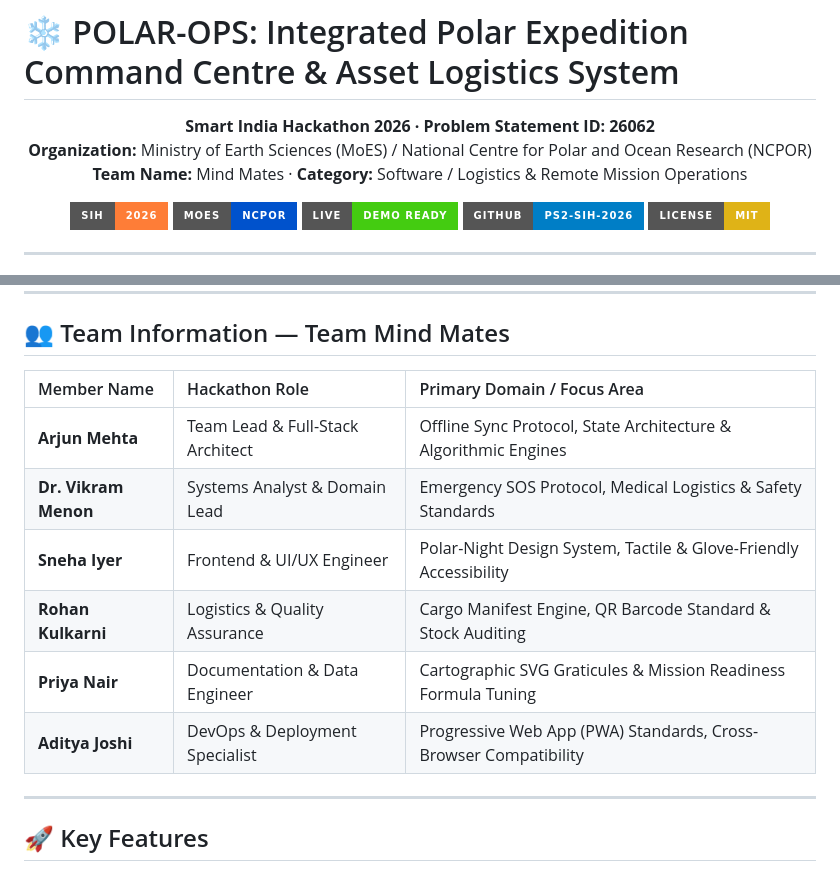
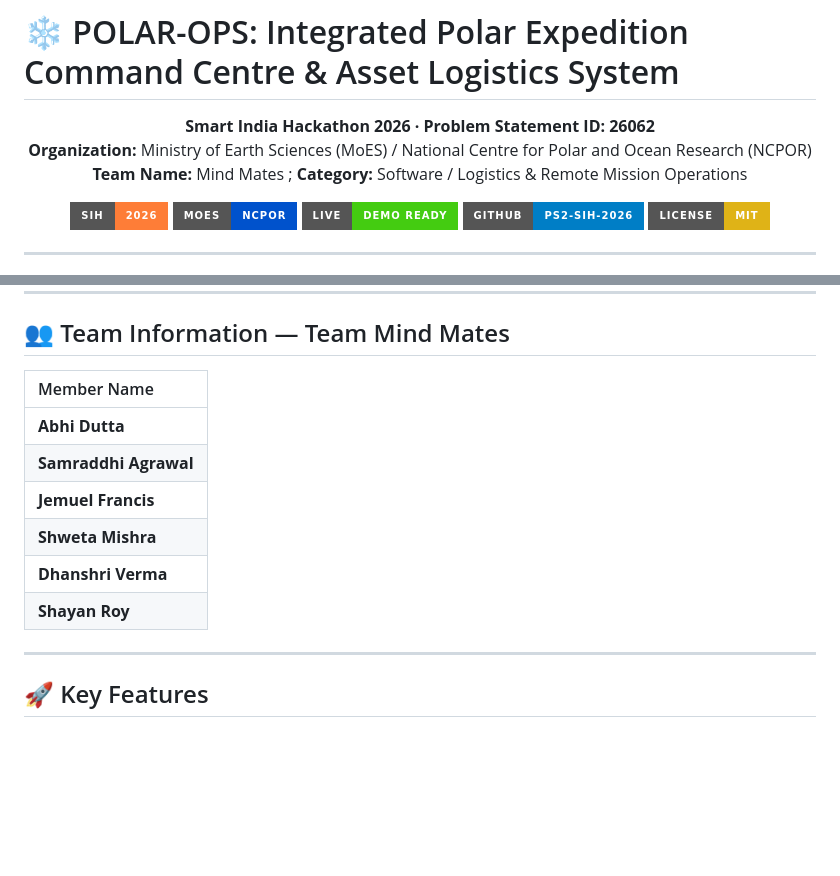
Before and after one commit to Samraddhi24/PS2-SIH-2026, a Markdown page: README.md, 2 parts joined by grey strips. GitHub-like rendering; badges without logos; blank space fills up the shorter version.

Commit message:
Update team information and formatting in README

```diff
--- a/README.md
+++ b/README.md
@@ -4,7 +4,7 @@
 
 **Smart India Hackathon 2026 &middot; Problem Statement ID: 26062**
 **Organization:** Ministry of Earth Sciences (MoES) / National Centre for Polar and Ocean Research (NCPOR)
-**Team Name:** Mind Mates &middot; **Category:** Software / Logistics & Remote Mission Operations
+**Team Name:** Mind Mates ; **Category:** Software / Logistics & Remote Mission Operations
 
 [![SIH 2026](https://img.shields.io/badge/SIH-2026-orange.svg?style=for-the-badge&logo=target)](https://sih.gov.in)
 [![MoES / NCPOR](https://img.shields.io/badge/MoES-NCPOR-0052cc.svg?style=for-the-badge&logo=globe)](https://ncpor.res.in)
@@ -43,14 +43,14 @@ POLAR-OPS unites central mission command with isolated field operatives through
 
 ## 👥 Team Information — Team Mind Mates
 
-| Member Name | Hackathon Role | Primary Domain / Focus Area |
-| :--- | :--- | :--- |
-| **Arjun Mehta** | Team Lead & Full-Stack Architect | Offline Sync Protocol, State Architecture & Algorithmic Engines |
-| **Dr. Vikram Menon** | Systems Analyst & Domain Lead | Emergency SOS Protocol, Medical Logistics & Safety Standards |
-| **Sneha Iyer** | Frontend & UI/UX Engineer | Polar-Night Design System, Tactile & Glove-Friendly Accessibility |
-| **Rohan Kulkarni** | Logistics & Quality Assurance | Cargo Manifest Engine, QR Barcode Standard & Stock Auditing |
-| **Priya Nair** | Documentation & Data Engineer | Cartographic SVG Graticules & Mission Readiness Formula Tuning |
-| **Aditya Joshi** | DevOps & Deployment Specialist | Progressive Web App (PWA) Standards, Cross-Browser Compatibility |
+| Member Name |
+| :--- |
+| **Abhi Dutta** |
+| **Samraddhi Agrawal** |
+| **Jemuel Francis** |
+| **Shweta Mishra** |
+| **Dhanshri Verma** |
+| **Shayan Roy** | DevOps & Deployment Specialist | Progressive Web App (PWA) Standards, Cross-Browser Compatibility |
 
 ---
 
```
